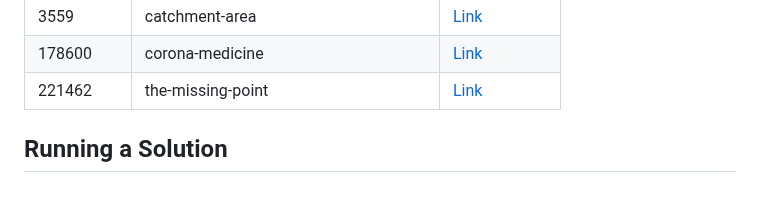
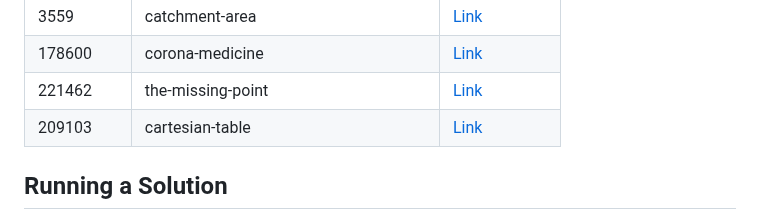
Before and after one commit to sajjadth/quera-solutions, a Markdown page: README.md, the part around the change. Rendered like a GitHub page; blank space fills up the shorter version.

Commit message:
Update 'README.md'
- Added solution link for 'cartesian-table' problem in README.md.

```diff
--- a/README.md
+++ b/README.md
@@ -43,6 +43,7 @@ This repository contains solutions to programming problems from Quera. Each prob
 | 3559       | catchment-area                        | [Link](catchment-area/main.go)                        |
 | 178600     | corona-medicine                       | [Link](corona-medicine/main.py)                       |
 | 221462     | the-missing-point                     | [Link](the-missing-point/main.py)                     |
+| 209103     | cartesian-table                       | [Link](cartesian-table/main.py)                       |
 
 ## Running a Solution
 
```
